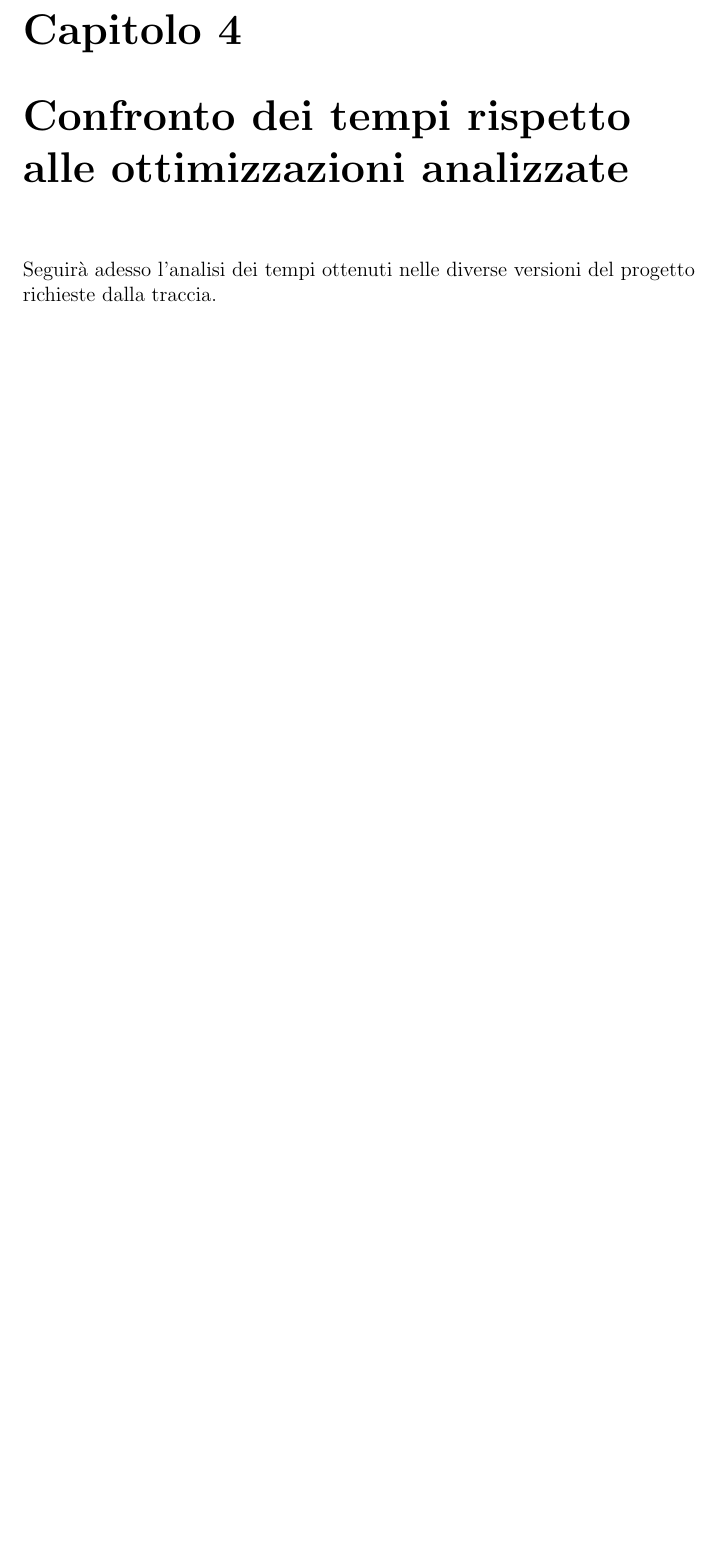
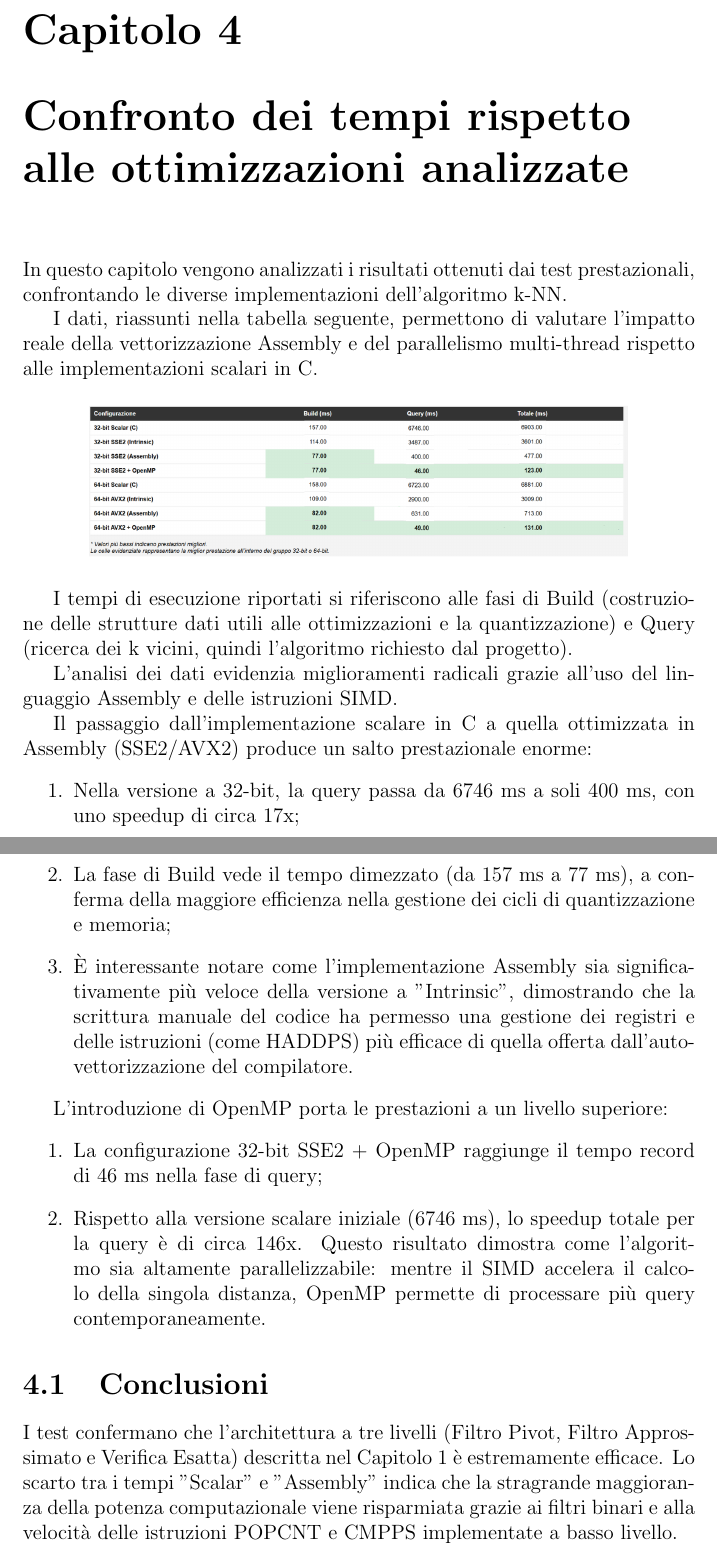
Before and after one commit to Mikidefu/ProgettoKnnArchitetture, a LaTeX document (doc/Relazione.tex, which reads doc/file_relazione/chapters/capitolo4.tex): part of page 13 of 13 before the commit and two parts of pages 13 and 14 of 14 after it, the two joined at a grey line, cut so that both start at the same text, the shorter picture padded with empty space. Compiled offline with pdfLaTeX.

Commit message:
Conclusione capitolo 4

```diff
--- a/doc/file_relazione/chapters/capitolo4.tex
+++ b/doc/file_relazione/chapters/capitolo4.tex
@@ -1,3 +1,35 @@
 \maketitle
 \chapter{Confronto dei tempi rispetto alle ottimizzazioni analizzate}
-Seguirà adesso l'analisi dei tempi ottenuti nelle diverse versioni del progetto richieste dalla traccia.
+In questo capitolo vengono analizzati i risultati ottenuti dai test prestazionali, confrontando le diverse implementazioni dell'algoritmo k-NN.
+
+I dati, riassunti nella tabella seguente, permettono di valutare l'impatto reale della vettorizzazione Assembly e del parallelismo multi-thread rispetto alle implementazioni scalari in C.
+
+\begin{figure}[H]
+    \centering
+    \includegraphics[width=0.8\textwidth]{file_relazione/imgs/report_html.png}
+\end{figure}
+
+
+I tempi di esecuzione riportati si riferiscono alle fasi di Build (costruzione delle strutture dati utili alle ottimizzazioni e la quantizzazione) e Query (ricerca dei k vicini, quindi l'algoritmo richiesto dal progetto).
+
+L'analisi dei dati evidenzia miglioramenti radicali grazie all'uso del linguaggio Assembly e delle istruzioni SIMD.
+
+Il passaggio dall'implementazione scalare in C a quella ottimizzata in Assembly (SSE2/AVX2) produce un salto prestazionale enorme:
+\begin{enumerate}
+	\item Nella versione a 32-bit, la query passa da 6746 ms a soli 400 ms, con uno speedup di circa 17x;
+
+	\item La fase di Build vede il tempo dimezzato (da 157 ms a 77 ms), a conferma della maggiore 				efficienza nella gestione dei cicli di quantizzazione e memoria;
+
+	\item È interessante notare come l'implementazione Assembly sia significativamente più veloce della 		versione a "Intrinsic", dimostrando che la scrittura manuale del codice ha permesso una
+		gestione dei registri e delle istruzioni (come HADDPS) più efficace di quella offerta dall'auto-				vettorizzazione del compilatore.
+\end{enumerate}
+
+L'introduzione di OpenMP porta le prestazioni a un livello superiore:
+\begin{enumerate}
+	\item La configurazione 32-bit SSE2 + OpenMP raggiunge il tempo record di 46 ms nella fase di query;
+
+	\item Rispetto alla versione scalare iniziale (6746 ms), lo speedup totale per la query è di circa 146x. 				Questo risultato dimostra come l'algoritmo sia altamente parallelizzabile: mentre il SIMD 					accelera il calcolo della singola distanza, OpenMP permette di processare più query 						contemporaneamente.
+\end{enumerate}
+
+\section{Conclusioni}
+I test confermano che l'architettura a tre livelli (Filtro Pivot, Filtro Approssimato e Verifica Esatta) descritta nel Capitolo 1 è estremamente efficace. Lo scarto tra i tempi "Scalar" e "Assembly" indica che la stragrande maggioranza della potenza computazionale viene risparmiata grazie ai filtri binari e alla velocità delle istruzioni POPCNT e CMPPS implementate a basso livello.
```
Also changed, not shown: doc/Relazione.pdf, doc/file_relazione/imgs/report_html.png, 1 other file.
